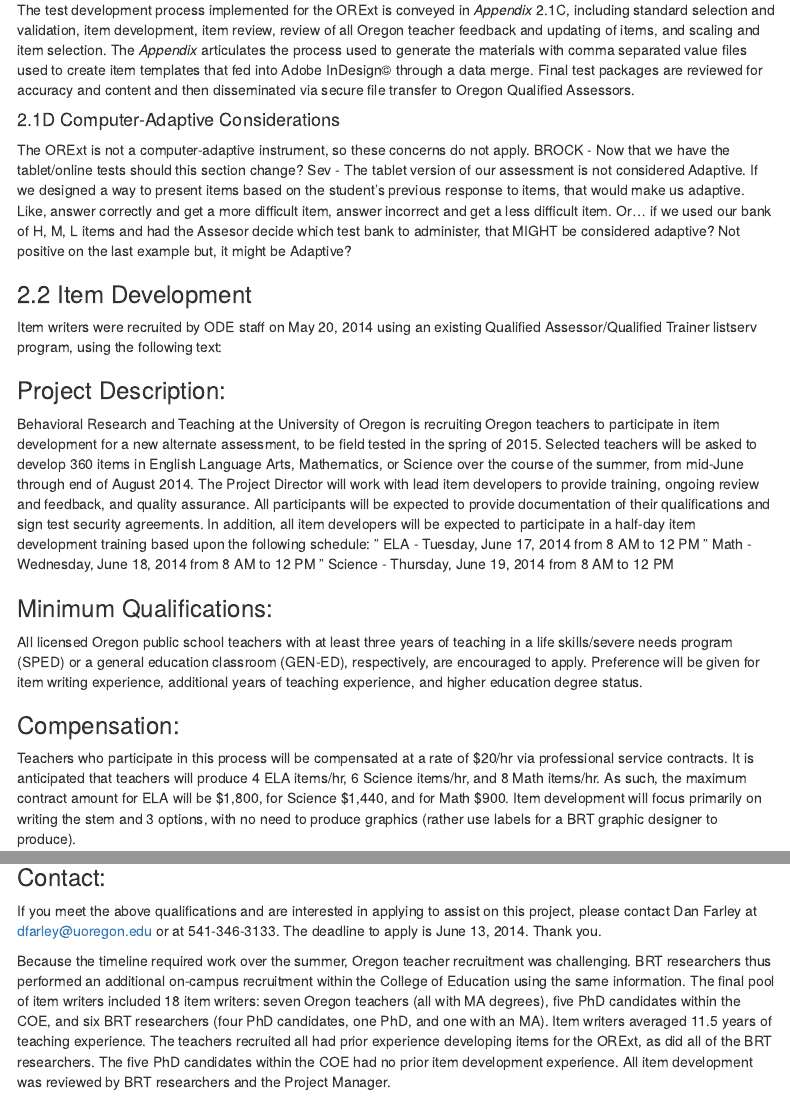
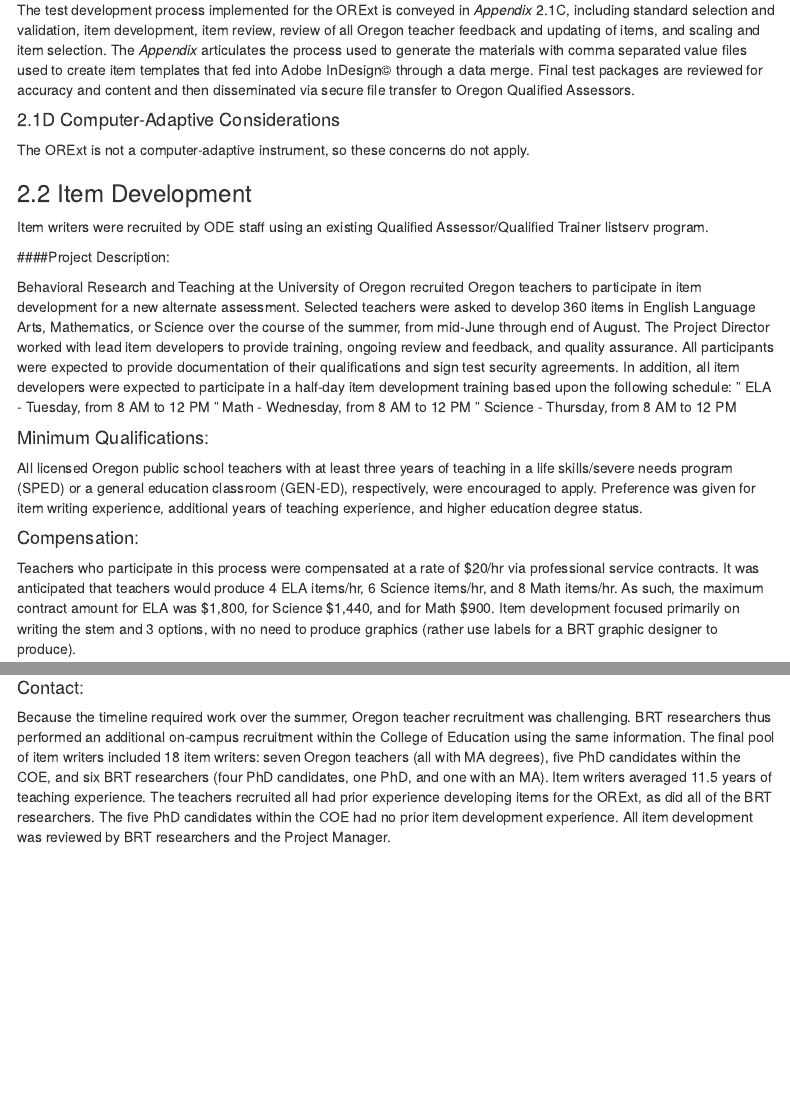
Before and after one commit to RowleyBrock/ORExt_Tech_Report_19, an R Markdown document (tech_report_18.Rmd): the page in a window 1100 px wide, from 6390 px down, and a second part further down, joined at a grey line. Rendered offline with R 4.5, knitr and Pandoc, with nearby package versions; both versions are drawn in the output format of the newer one; some code elsewhere in the file could not run offline; menus at the side of the page are left out.

Commit message:
Deleted some stuff and updated a line or two

```diff
--- a/tech_report_18.Rmd
+++ b/tech_report_18.Rmd
@@ -5,20 +5,19 @@ author:
   - Daniel Anderson
   - Sevrina Tindal
   - Gerald Tindal
-
 affiliation: University of Oregon
 date: "6/30/2018"
 output:
-  pdf_document:
+  word_document:
     toc: yes
-    toc_depth: 4
+    toc_depth: '4'
   html_document:
     toc: yes
     toc_depth: 4
     toc_float: yes
-  word_document:
+  pdf_document:
     toc: yes
-    toc_depth: '4'
+    toc_depth: 4
 header-includes:
   - \usepackage{caption}
   - \captionsetup[figure]{labelformat = empty}
@@ -366,55 +365,46 @@ Oregon Qualified Assessors.
 #### 2.1D Computer-Adaptive Considerations
 
 The ORExt is not a computer-adaptive instrument, so these concerns do not apply.
-BROCK - Now that we have the tablet/online tests should this section change?
-Sev - The tablet version of our assessment is not considered Adaptive. If we designed a way to present items based on the student's previous response to items, that would make us adaptive. Like, answer correctly and get a more difficult item, answer incorrect and get a less difficult item. Or... if we used our bank of H, M, L items and had the Assesor decide which test bank to administer, that MIGHT be considered adaptive? Not positive on the last example but, it might be Adaptive?
 
 ### 2.2 Item Development
 
-Item writers were recruited by ODE staff on May 20, 2014 using an existing
-Qualified Assessor/Qualified Trainer listserv program, using the following text:
-
-### Project Description:
-
-Behavioral Research and Teaching at the University of Oregon is recruiting
+Item writers were recruited by ODE staff using an existing
+Qualified Assessor/Qualified Trainer listserv program.
+
+####Project Description:
+
+Behavioral Research and Teaching at the University of Oregon recruited
 Oregon teachers to participate in item development for a new alternate
-assessment, to be field tested in the spring of 2015. Selected teachers will be
-asked to develop 360 items in English Language Arts, Mathematics, or Science
-over the course of the summer, from mid-June through end of August 2014. The
-Project Director will work with lead item developers to provide training,
-ongoing review and feedback, and quality assurance. All participants will be
+assessment. Selected teachers were asked to develop 360 items in English Language Arts, Mathematics, or Science
+over the course of the summer, from mid-June through end of August. The
+Project Director worked with lead item developers to provide training,
+ongoing review and feedback, and quality assurance. All participants were
 expected to provide documentation of their qualifications and sign test security
-agreements. In addition, all item developers will be expected to participate in
+agreements. In addition, all item developers were expected to participate in
 a half-day item development training based upon the following schedule:
-    "	ELA - Tuesday, June 17, 2014 from 8 AM to 12 PM
-    "	Math - Wednesday, June 18, 2014 from 8 AM to 12 PM
-    "	Science - Thursday, June 19, 2014 from 8 AM to 12 PM
-
-### Minimum Qualifications:
+    "	ELA - Tuesday, from 8 AM to 12 PM
+    "	Math - Wednesday, from 8 AM to 12 PM
+    "	Science - Thursday, from 8 AM to 12 PM
+
+#### Minimum Qualifications:
 
 All licensed Oregon public school teachers with at least three years of teaching
 in a life skills/severe needs program (SPED) or a general education classroom
-(GEN-ED), respectively, are encouraged to apply. Preference will be given for
+(GEN-ED), respectively, were encouraged to apply. Preference was given for
 item writing experience, additional years of teaching experience, and higher
 education degree status.
 
-### Compensation:
-
-Teachers who participate in this process will be compensated at a rate of
-\$20/hr via professional service contracts. It is anticipated that teachers will
-produce 4 ELA items/hr, 6 Science items/hr, and 8 Math items/hr. As such, the
-maximum contract amount for ELA will be \$1,800, for Science \$1,440, and for
-Math \$900. Item development will focus primarily on writing the stem and 3
+#### Compensation:
+
+Teachers who participate in this process were compensated at a rate of
+\$20/hr via professional service contracts. It was anticipated that teachers would produce 4 ELA items/hr, 6 Science items/hr, and 8 Math items/hr. As such, the maximum contract amount for ELA was \$1,800, for Science \$1,440, and for
+Math \$900. Item development focused primarily on writing the stem and 3
 options, with no need to produce graphics (rather use labels for a BRT graphic
 designer to produce).
 
 ![](Figures/ItemDev/ItemDev.pdf)
 
-### Contact:
-
-If you meet the above qualifications and are interested in applying to assist on
-this project, please contact Dan Farley at dfarley@uoregon.edu or at
-541-346-3133. The deadline to apply is June 13, 2014. Thank you.
+#### Contact:
 
 Because the timeline required work over the summer, Oregon teacher recruitment
 was challenging. BRT researchers thus performed an additional on-campus
```
Also changed, not shown: 2 other files.
